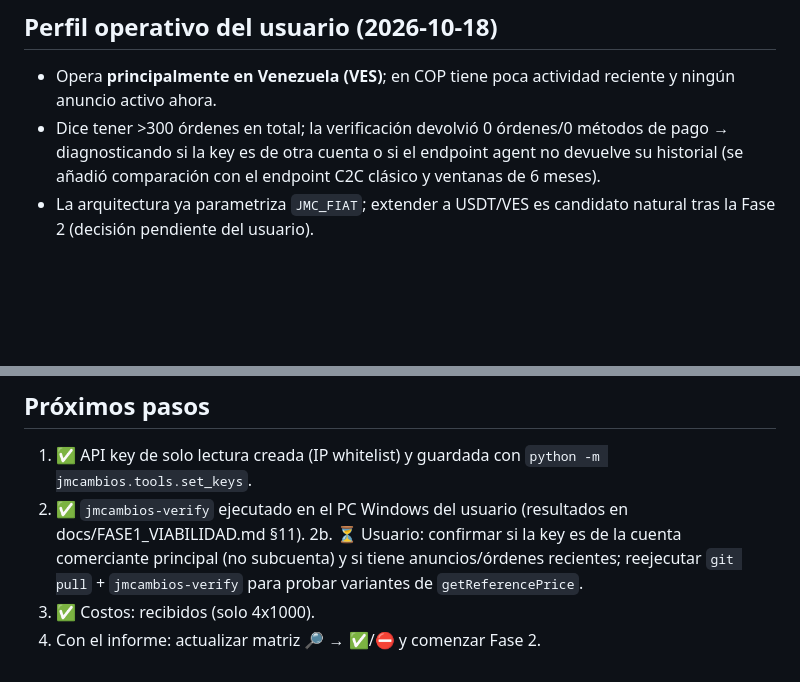
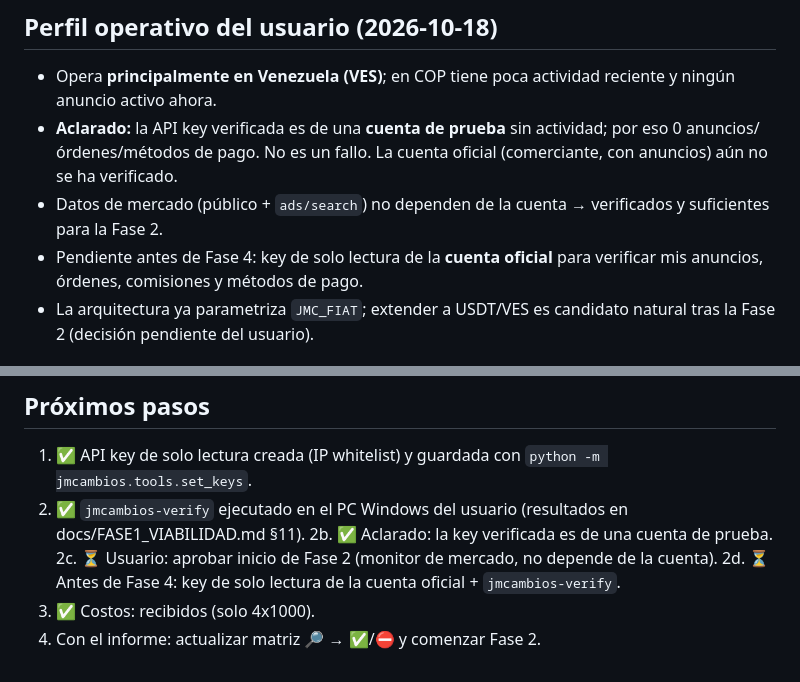
Before and after one commit to jmservicespa-debug/BINANCE-P2P, a Markdown page: PROJECT_STATE.md, 2 parts joined by grey strips. GitHub-like rendering; blank space fills up the shorter version.

Commit message:
Registrar que la key verificada es de una cuenta de prueba
Co-Authored-By: Claude Opus 5.5 <noreply@anthropic.com>
Claude-Session: https://claude.ai/code/session_01RMbPkgn1UWmsphcd4r7zRi

```diff
--- a/PROJECT_STATE.md
+++ b/PROJECT_STATE.md
@@ -29,7 +29,9 @@ Rama de desarrollo: `claude/binance-p2p-trading-agent-madi2s`.
 
 ## Perfil operativo del usuario (2026-10-18)
 - Opera **principalmente en Venezuela (VES)**; en COP tiene poca actividad reciente y ningún anuncio activo ahora.
-- Dice tener >300 órdenes en total; la verificación devolvió 0 órdenes/0 métodos de pago → diagnosticando si la key es de otra cuenta o si el endpoint agent no devuelve su historial (se añadió comparación con el endpoint C2C clásico y ventanas de 6 meses).
+- **Aclarado:** la API key verificada es de una **cuenta de prueba** sin actividad; por eso 0 anuncios/órdenes/métodos de pago. No es un fallo. La cuenta oficial (comerciante, con anuncios) aún no se ha verificado.
+- Datos de mercado (público + `ads/search`) no dependen de la cuenta → verificados y suficientes para la Fase 2.
+- Pendiente antes de Fase 4: key de solo lectura de la **cuenta oficial** para verificar mis anuncios, órdenes, comisiones y métodos de pago.
 - La arquitectura ya parametriza `JMC_FIAT`; extender a USDT/VES es candidato natural tras la Fase 2 (decisión pendiente del usuario).
 
 ## Entorno del usuario
@@ -67,6 +69,8 @@ tests/                     pruebas unitarias (sin red)
 ## Próximos pasos
 1. ✅ API key de solo lectura creada (IP whitelist) y guardada con `python -m jmcambios.tools.set_keys`.
 2. ✅ `jmcambios-verify` ejecutado en el PC Windows del usuario (resultados en docs/FASE1_VIABILIDAD.md §11).
-2b. ⏳ Usuario: confirmar si la key es de la cuenta comerciante principal (no subcuenta) y si tiene anuncios/órdenes recientes; reejecutar `git pull` + `jmcambios-verify` para probar variantes de `getReferencePrice`.
+2b. ✅ Aclarado: la key verificada es de una cuenta de prueba.
+2c. ⏳ Usuario: aprobar inicio de Fase 2 (monitor de mercado, no depende de la cuenta).
+2d. ⏳ Antes de Fase 4: key de solo lectura de la cuenta oficial + `jmcambios-verify`.
 3. ✅ Costos: recibidos (solo 4x1000).
 4. Con el informe: actualizar matriz 🔎 → ✅/⛔ y comenzar Fase 2.
```
